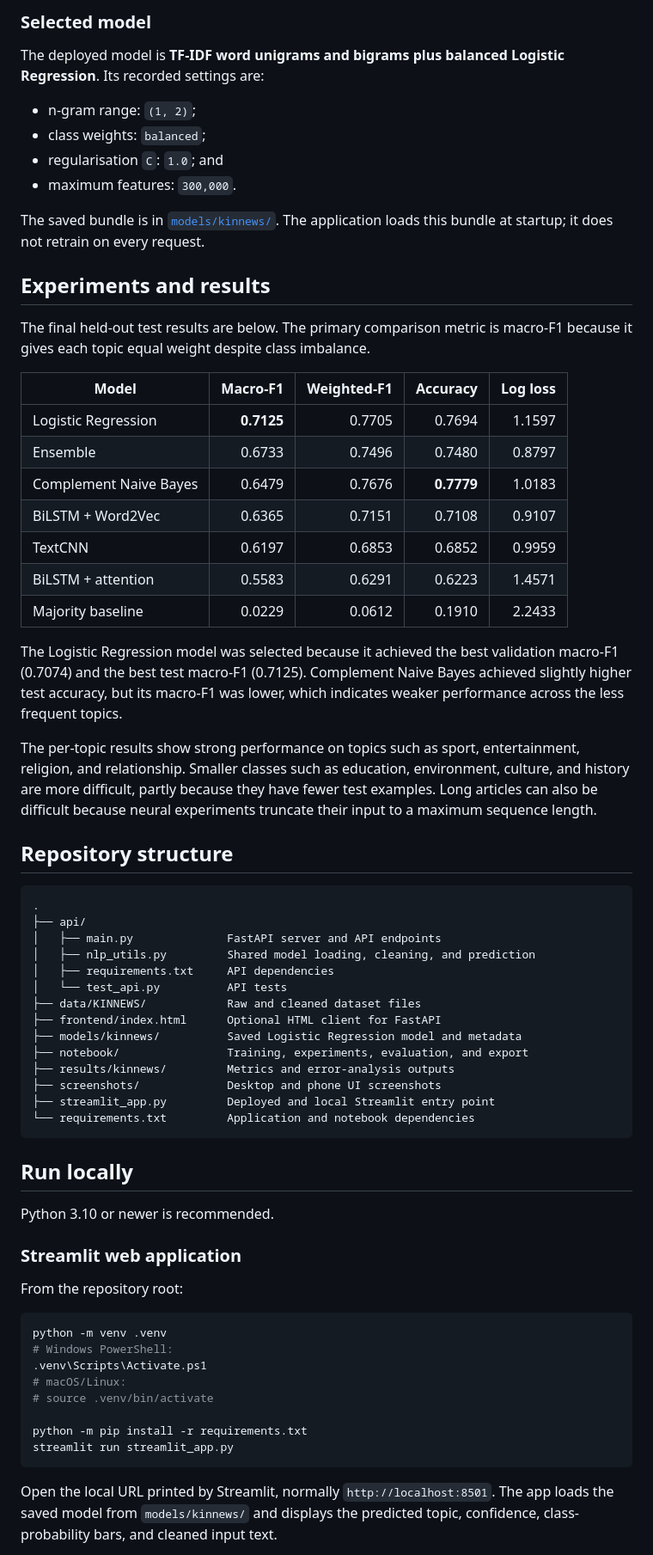
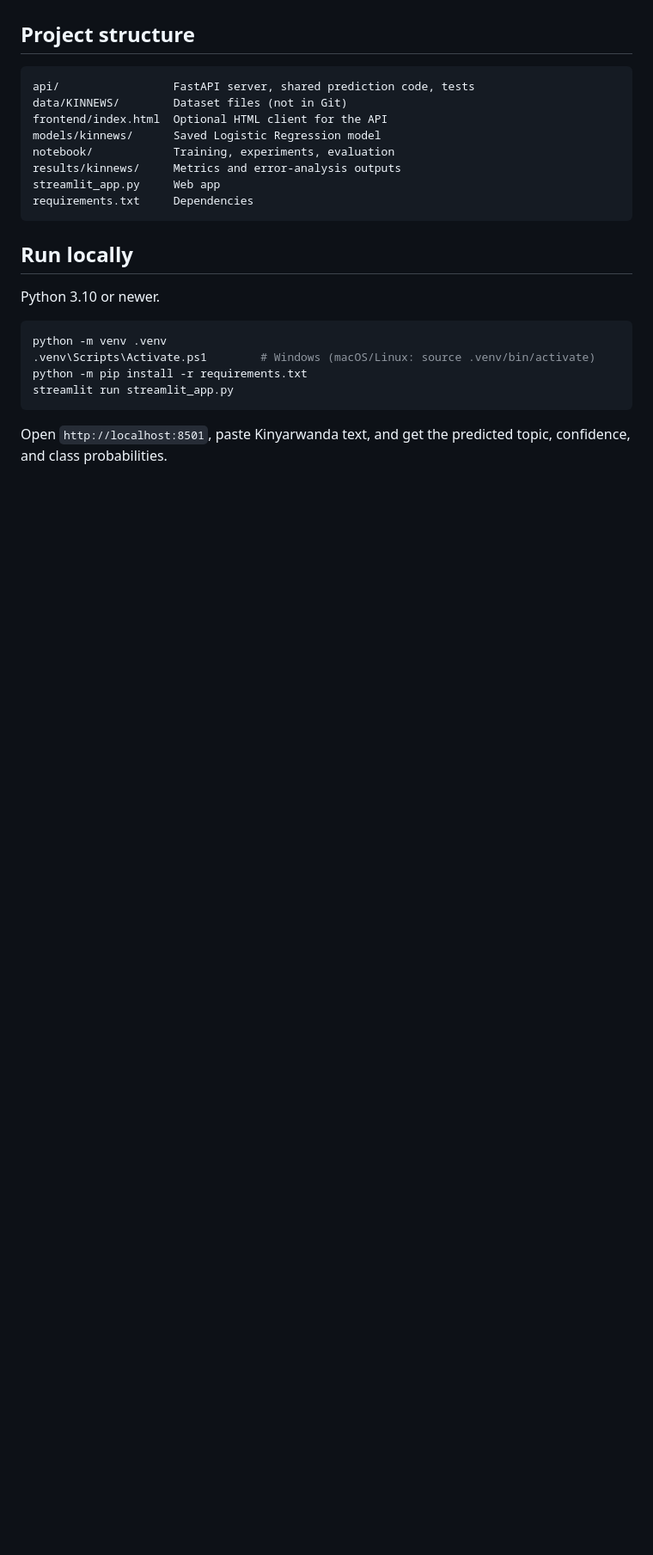
Before and after one commit to Umukundwa004/summative_NLP, a Markdown page: README.md, the part around one of its changes. Shown at 86% size. Drawn GitHub-style; blank space fills up the shorter version.

````diff
--- a/README.md
+++ b/README.md
@@ -84,84 +78,28 @@ after model selection for the final comparison.
 
-### Selected model
-
-The deployed model is **TF-IDF word unigrams and bigrams plus balanced
-Logistic Regression**. Its recorded settings are:
-
-- n-gram range: `(1, 2)`;
-- class weights: `balanced`;
-- regularisation `C`: `1.0`; and
-- maximum features: `300,000`.
-
-The saved bundle is in [`models/kinnews/`](C:/Users/LENOVO/OneDrive/Desktop/machine%20learning/summative_NLP/models/kinnews/).
-The application loads this bundle at startup; it does not retrain on every
-request.
-
-## Experiments and results
-
-The final held-out test results are below. The primary comparison metric is
-macro-F1 because it gives each topic equal weight despite class imbalance.
-
-| Model | Macro-F1 | Weighted-F1 | Accuracy | Log loss |
-|---|---:|---:|---:|---:|
-| Logistic Regression | **0.7125** | 0.7705 | 0.7694 | 1.1597 |
-| Ensemble | 0.6733 | 0.7496 | 0.7480 | 0.8797 |
-| Complement Naive Bayes | 0.6479 | 0.7676 | **0.7779** | 1.0183 |
-| BiLSTM + Word2Vec | 0.6365 | 0.7151 | 0.7108 | 0.9107 |
-| TextCNN | 0.6197 | 0.6853 | 0.6852 | 0.9959 |
-| BiLSTM + attention | 0.5583 | 0.6291 | 0.6223 | 1.4571 |
-| Majority baseline | 0.0229 | 0.0612 | 0.1910 | 2.2433 |
-
-The Logistic Regression model was selected because it achieved the best
-validation macro-F1 (0.7074) and the best test macro-F1 (0.7125). Complement
-Naive Bayes achieved slightly higher test accuracy, but its macro-F1 was lower,
-which indicates weaker performance across the less frequent topics.
-
-The per-topic results show strong performance on topics such as sport,
-entertainment, religion, and relationship. Smaller classes such as education,
-environment, culture, and history are more difficult, partly because they have
-fewer test examples. Long articles can also be difficult because neural
-experiments truncate their input to a maximum sequence length.
-
-## Repository structure
+## Project structure
 
 ```text
-.
-├── api/
-│   ├── main.py              FastAPI server and API endpoints
-│   ├── nlp_utils.py         Shared model loading, cleaning, and prediction
-│   ├── requirements.txt     API dependencies
-│   └── test_api.py          API tests
-├── data/KINNEWS/            Raw and cleaned dataset files
-├── frontend/index.html      Optional HTML client for FastAPI
-├── models/kinnews/          Saved Logistic Regression model and metadata
-├── notebook/                Training, experiments, evaluation, and export
-├── results/kinnews/         Metrics and error-analysis outputs
-├── screenshots/             Desktop and phone UI screenshots
-├── streamlit_app.py         Deployed and local Streamlit entry point
-└── requirements.txt         Application and notebook dependencies
+api/                 FastAPI server, shared prediction code, tests
+data/KINNEWS/        Dataset files (not in Git)
+frontend/index.html  Optional HTML client for the API
+models/kinnews/      Saved Logistic Regression model
+notebook/            Training, experiments, evaluation
+results/kinnews/     Metrics and error-analysis outputs
+streamlit_app.py     Web app
+requirements.txt     Dependencies
 ```
 
 ## Run locally
 
-Python 3.10 or newer is recommended.
-
-### Streamlit web application
-
-From the repository root:
+Python 3.10 or newer.
 
 ```bash
 python -m venv .venv
-# Windows PowerShell:
-.venv\Scripts\Activate.ps1
-# macOS/Linux:
-# source .venv/bin/activate
-
+.venv\Scripts\Activate.ps1        # Windows (macOS/Linux: source .venv/bin/activate)
 python -m pip install -r requirements.txt
 streamlit run streamlit_app.py
 ```
 
-Open the local URL printed by Streamlit, normally
-`http://localhost:8501`. The app loads the saved model from
-`models/kinnews/` and displays the predicted topic, confidence,
-class-probability bars, and cleaned input text.
+Open `http://localhost:8501`, paste Kinyarwanda text, and get the predicted
+topic, confidence, and class probabilities.
 
````
Also changed, not shown: other parts of README.md (+79 -125 lines).
